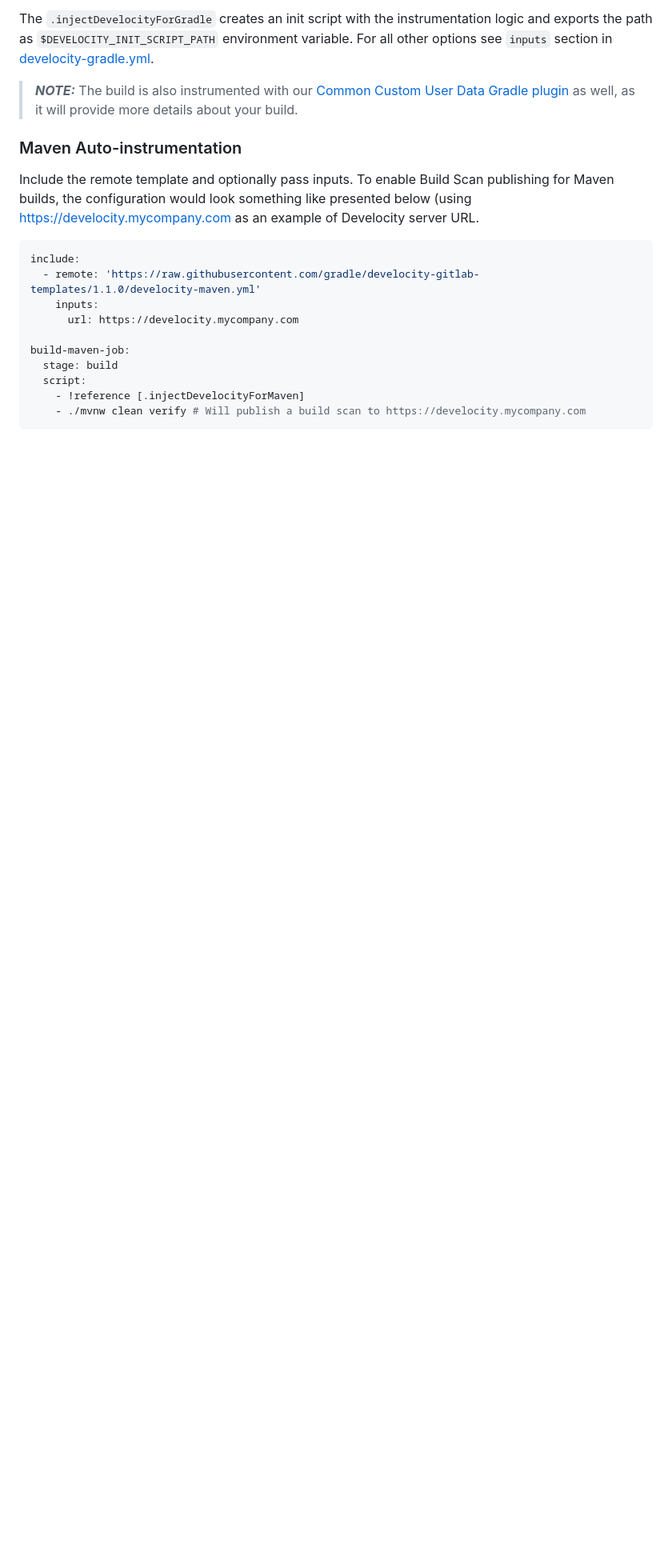
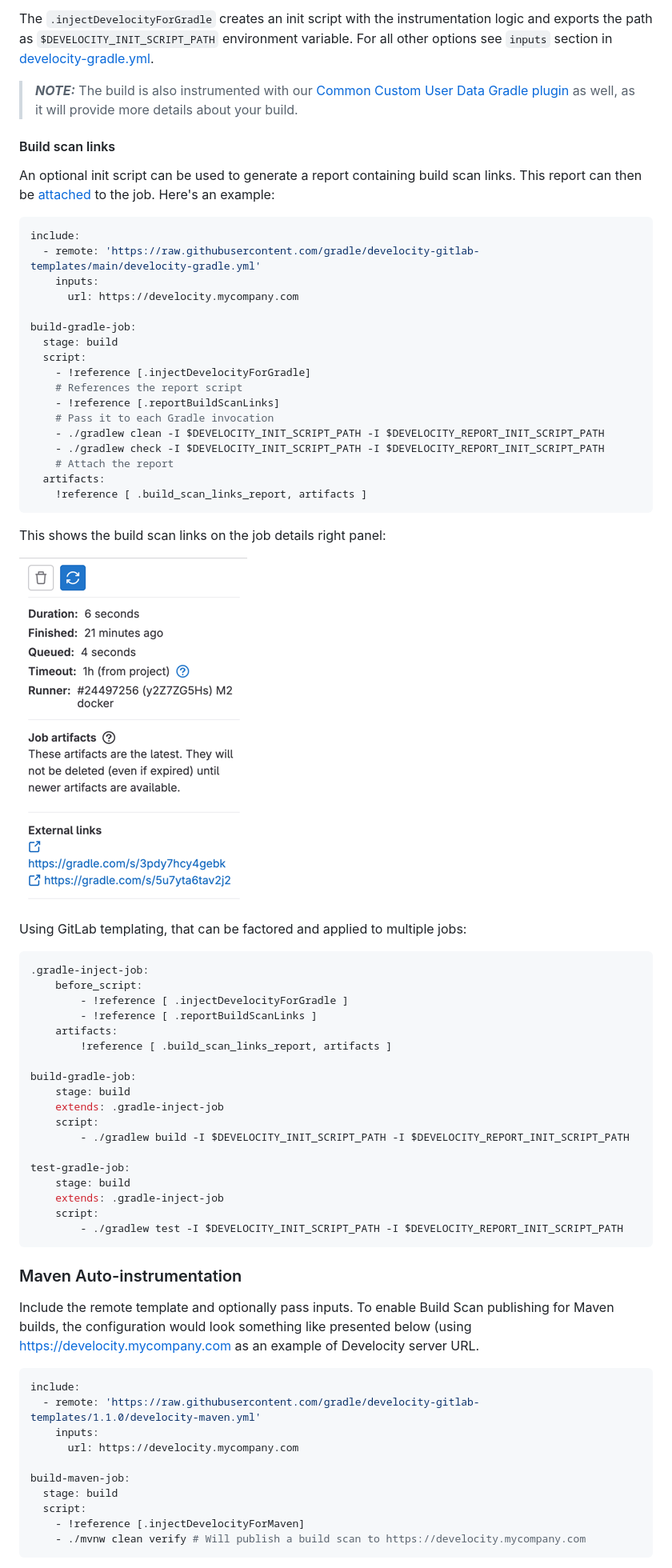
Before and after one commit to gradle/develocity-gitlab-templates, a Markdown page: README.md, the part around the change. Shown at 80% size. GitHub-like rendering; pictures changed too: images/links.png (added); blank space fills up the shorter version.

Commit message:
Report build scan links

````diff
--- a/README.md
+++ b/README.md
@@ -35,6 +35,58 @@ The `.injectDevelocityForGradle` creates an init script with the instrumentation
 For all other options see `inputs` section in [develocity-gradle.yml](develocity-gradle.yml).
 
 > **_NOTE:_** The build is also instrumented with our [Common Custom User Data Gradle plugin](https://github.com/gradle/common-custom-user-data-gradle-plugin) as well, as it will provide more details about your build.
+
+#### Build scan links
+An optional init script can be used to generate a report containing build scan links.
+This report can then be [attached](https://docs.gitlab.com/ee/ci/yaml/artifacts_reports.html#artifactsreportsannotations) to the job.
+Here's an example:
+
+```yml
+include:
+  - remote: 'https://raw.githubusercontent.com/gradle/develocity-gitlab-templates/main/develocity-gradle.yml'
+    inputs:
+      url: https://develocity.mycompany.com
+
+build-gradle-job:
+  stage: build
+  script:
+    - !reference [.injectDevelocityForGradle]
+    # References the report script
+    - !reference [.reportBuildScanLinks]
+    # Pass it to each Gradle invocation
+    - ./gradlew clean -I $DEVELOCITY_INIT_SCRIPT_PATH -I $DEVELOCITY_REPORT_INIT_SCRIPT_PATH
+    - ./gradlew check -I $DEVELOCITY_INIT_SCRIPT_PATH -I $DEVELOCITY_REPORT_INIT_SCRIPT_PATH
+    # Attach the report
+  artifacts:
+    !reference [ .build_scan_links_report, artifacts ]
+```
+
+This shows the build scan links on the job details right panel:
+
+![links.png](images/links.png)
+
+Using GitLab templating, that can be factored and applied to multiple jobs:
+
+```yml
+.gradle-inject-job:
+    before_script:
+        - !reference [ .injectDevelocityForGradle ]
+        - !reference [ .reportBuildScanLinks ]
+    artifacts:
+        !reference [ .build_scan_links_report, artifacts ]
+
+build-gradle-job:
+    stage: build
+    extends: .gradle-inject-job
+    script:
+        - ./gradlew build -I $DEVELOCITY_INIT_SCRIPT_PATH -I $DEVELOCITY_REPORT_INIT_SCRIPT_PATH
+
+test-gradle-job:
+    stage: build
+    extends: .gradle-inject-job
+    script:
+        - ./gradlew test -I $DEVELOCITY_INIT_SCRIPT_PATH -I $DEVELOCITY_REPORT_INIT_SCRIPT_PATH
+```
 
 ### Maven Auto-instrumentation
 Include the remote template and optionally pass inputs.
````
Also changed, not shown: 1 other file.
